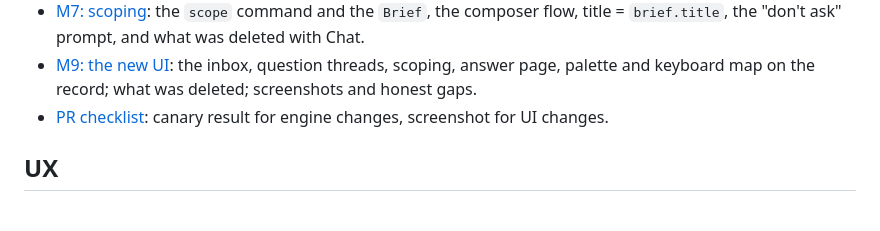
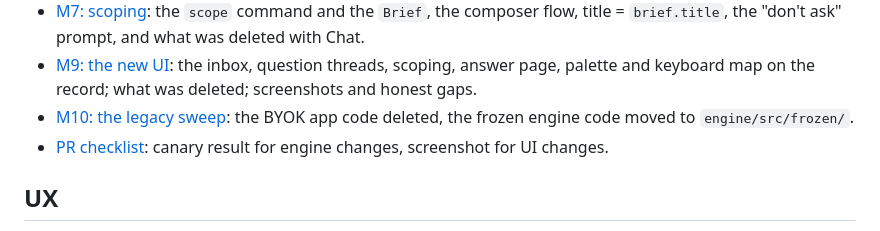
Before and after one commit to krzysztoff1/quorum, a Markdown page: docs/README.md, the part around the change. Drawn GitHub-style.

Commit message:
Add the M10 legacy sweep note and fix the protocol notes on backends

```diff
--- a/docs/README.md
+++ b/docs/README.md
@@ -29,6 +29,7 @@ The build plan is in [PRD 10](architecture/10-architecture-rethink.md), section
 - [M5: the answer spec](architecture/m5-answer-spec.md): QVS v1 as the answer, validation and repair, numeric trace, the native renderer, the TextKit 2 reading column and `--render`.
 - [M7: scoping](architecture/m7-scoping.md): the `scope` command and the `Brief`, the composer flow, title = `brief.title`, the "don't ask" prompt, and what was deleted with Chat.
 - [M9: the new UI](architecture/m9-new-ui.md): the inbox, question threads, scoping, answer page, palette and keyboard map on the record; what was deleted; screenshots and honest gaps.
+- [M10: the legacy sweep](architecture/m10-legacy-sweep.md): the BYOK app code deleted, the frozen engine code moved to `engine/src/frozen/`.
 - [PR checklist](architecture/pr-checklist.md): canary result for engine changes, screenshot for UI changes.
 
 ## UX
```
Also changed, not shown: docs/architecture/m10-legacy-sweep.md (added, +29 -0 lines), engine/PROTOCOL.md (+3 -4 lines).
